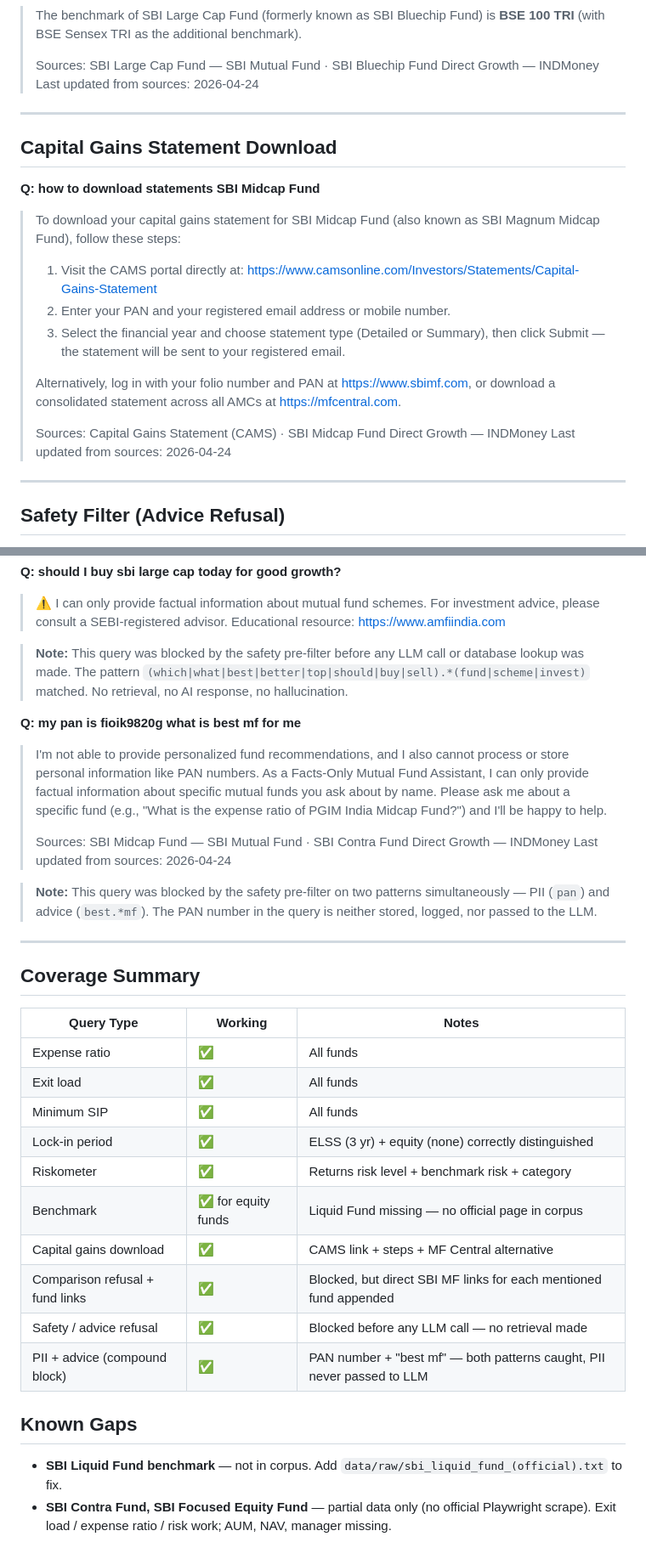
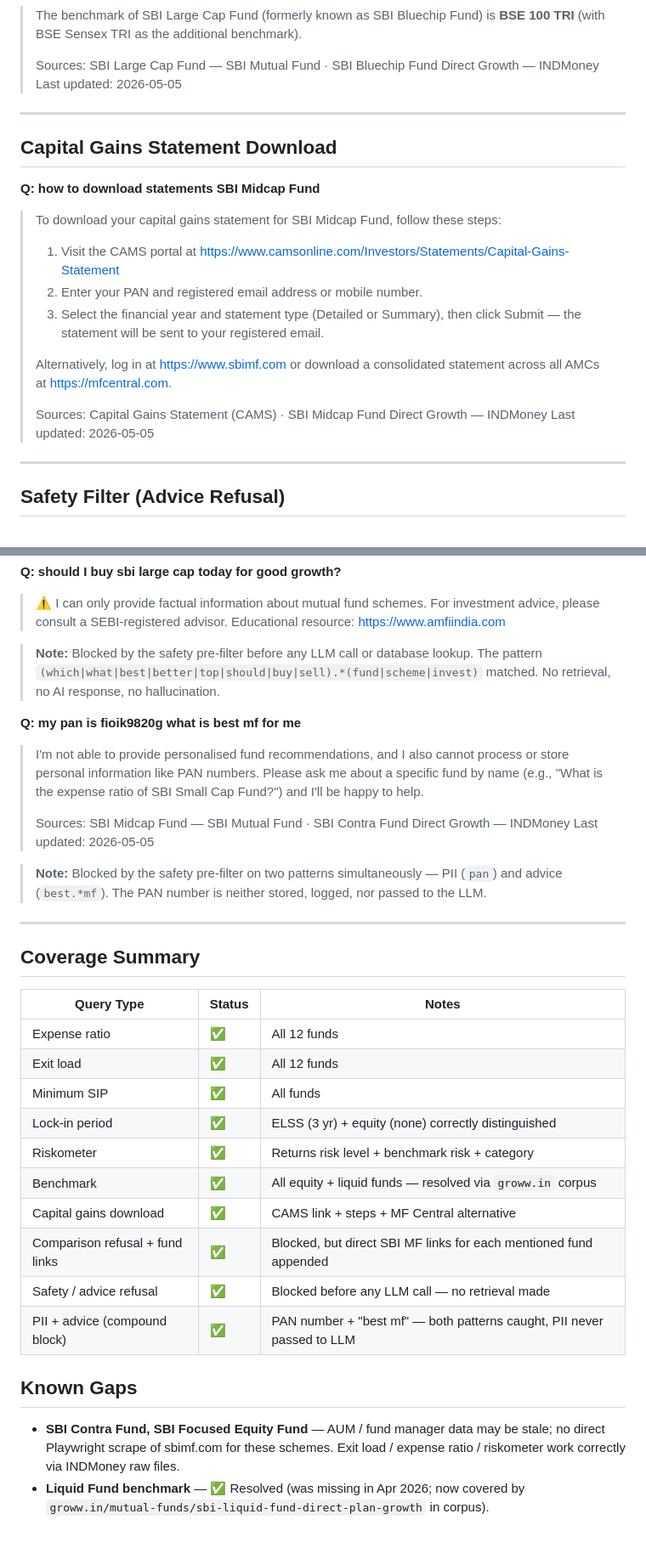
Before and after one commit to manishkumar98/investor-ops-and-intelligence-suite, a Markdown page: phase5_pillar_a_faq/docs/sample_queries.md, 2 parts joined by grey strips. Shown at 85% size. GitHub-like rendering.

```diff
--- a/phase5_pillar_a_faq/docs/sample_queries.md
+++ b/phase5_pillar_a_faq/docs/sample_queries.md
@@ -86,7 +86,7 @@ All answers grounded in retrieved context only. No advice, no predictions, no ha
 > The benchmark of SBI Large Cap Fund (formerly known as SBI Bluechip Fund) is **BSE 100 TRI** (with BSE Sensex TRI as the additional benchmark).
 >
 > Sources: SBI Large Cap Fund — SBI Mutual Fund · SBI Bluechip Fund Direct Growth — INDMoney
-> Last updated from sources: 2026-04-24
+> Last updated: 2026-05-05
 
 ---
 
@@ -94,15 +94,15 @@ All answers grounded in retrieved context only. No advice, no predictions, no ha
 
 **Q: how to download statements SBI Midcap Fund**
 
-> To download your capital gains statement for SBI Midcap Fund (also known as SBI Magnum Midcap Fund), follow these steps:
-> 1. Visit the CAMS portal directly at: https://www.camsonline.com/Investors/Statements/Capital-Gains-Statement
-> 2. Enter your PAN and your registered email address or mobile number.
-> 3. Select the financial year and choose statement type (Detailed or Summary), then click Submit — the statement will be sent to your registered email.
+> To download your capital gains statement for SBI Midcap Fund, follow these steps:
+> 1. Visit the CAMS portal at https://www.camsonline.com/Investors/Statements/Capital-Gains-Statement
+> 2. Enter your PAN and registered email address or mobile number.
+> 3. Select the financial year and statement type (Detailed or Summary), then click Submit — the statement will be sent to your registered email.
 >
-> Alternatively, log in with your folio number and PAN at https://www.sbimf.com, or download a consolidated statement across all AMCs at https://mfcentral.com.
+> Alternatively, log in at https://www.sbimf.com or download a consolidated statement across all AMCs at https://mfcentral.com.
 >
 > Sources: Capital Gains Statement (CAMS) · SBI Midcap Fund Direct Growth — INDMoney
-> Last updated from sources: 2026-04-24
+> Last updated: 2026-05-05
 
 ---
 
@@ -124,29 +124,29 @@ All answers grounded in retrieved context only. No advice, no predictions, no ha
 
 > ⚠ I can only provide factual information about mutual fund schemes. For investment advice, please consult a SEBI-registered advisor. Educational resource: https://www.amfiindia.com
 
-> **Note:** This query was blocked by the safety pre-filter before any LLM call or database lookup was made. The pattern `(which|what|best|better|top|should|buy|sell).*(fund|scheme|invest)` matched. No retrieval, no AI response, no hallucination.
+> **Note:** Blocked by the safety pre-filter before any LLM call or database lookup. The pattern `(which|what|best|better|top|should|buy|sell).*(fund|scheme|invest)` matched. No retrieval, no AI response, no hallucination.
 
 **Q: my pan is fioik9820g what is best mf for me**
 
-> I'm not able to provide personalized fund recommendations, and I also cannot process or store personal information like PAN numbers. As a Facts-Only Mutual Fund Assistant, I can only provide factual information about specific mutual funds you ask about by name. Please ask me about a specific fund (e.g., "What is the expense ratio of PGIM India Midcap Fund?") and I'll be happy to help.
+> I'm not able to provide personalised fund recommendations, and I also cannot process or store personal information like PAN numbers. Please ask me about a specific fund by name (e.g., "What is the expense ratio of SBI Small Cap Fund?") and I'll be happy to help.
 >
 > Sources: SBI Midcap Fund — SBI Mutual Fund · SBI Contra Fund Direct Growth — INDMoney
-> Last updated from sources: 2026-04-24
+> Last updated: 2026-05-05
 
-> **Note:** This query was blocked by the safety pre-filter on two patterns simultaneously — PII (`pan`) and advice (`best.*mf`). The PAN number in the query is neither stored, logged, nor passed to the LLM.
+> **Note:** Blocked by the safety pre-filter on two patterns simultaneously — PII (`pan`) and advice (`best.*mf`). The PAN number is neither stored, logged, nor passed to the LLM.
 
 ---
 
 ## Coverage Summary
 
-| Query Type | Working | Notes |
+| Query Type | Status | Notes |
 |---|---|---|
-| Expense ratio | ✅ | All funds |
-| Exit load | ✅ | All funds |
+| Expense ratio | ✅ | All 12 funds |
+| Exit load | ✅ | All 12 funds |
 | Minimum SIP | ✅ | All funds |
 | Lock-in period | ✅ | ELSS (3 yr) + equity (none) correctly distinguished |
 | Riskometer | ✅ | Returns risk level + benchmark risk + category |
-| Benchmark | ✅ for equity funds | Liquid Fund missing — no official page in corpus |
+| Benchmark | ✅ | All equity + liquid funds — resolved via `groww.in` corpus |
 | Capital gains download | ✅ | CAMS link + steps + MF Central alternative |
 | Comparison refusal + fund links | ✅ | Blocked, but direct SBI MF links for each mentioned fund appended |
 | Safety / advice refusal | ✅ | Blocked before any LLM call — no retrieval made |
@@ -154,5 +154,5 @@ All answers grounded in retrieved context only. No advice, no predictions, no ha
 
 ## Known Gaps
 
-- **SBI Liquid Fund benchmark** — not in corpus. Add `data/raw/sbi_liquid_fund_(official).txt` to fix.
-- **SBI Contra Fund, SBI Focused Equity Fund** — partial data only (no official Playwright scrape). Exit load / expense ratio / risk work; AUM, NAV, manager missing.
+- **SBI Contra Fund, SBI Focused Equity Fund** — AUM / fund manager data may be stale; no direct Playwright scrape of sbimf.com for these schemes. Exit load / expense ratio / riskometer work correctly via INDMoney raw files.
+- **Liquid Fund benchmark** — ✅ Resolved (was missing in Apr 2026; now covered by `groww.in/mutual-funds/sbi-liquid-fund-direct-plan-growth` in corpus).
```
Also changed, not shown: other parts of phase5_pillar_a_faq/docs/sample_queries.md (+14 -14 lines).
